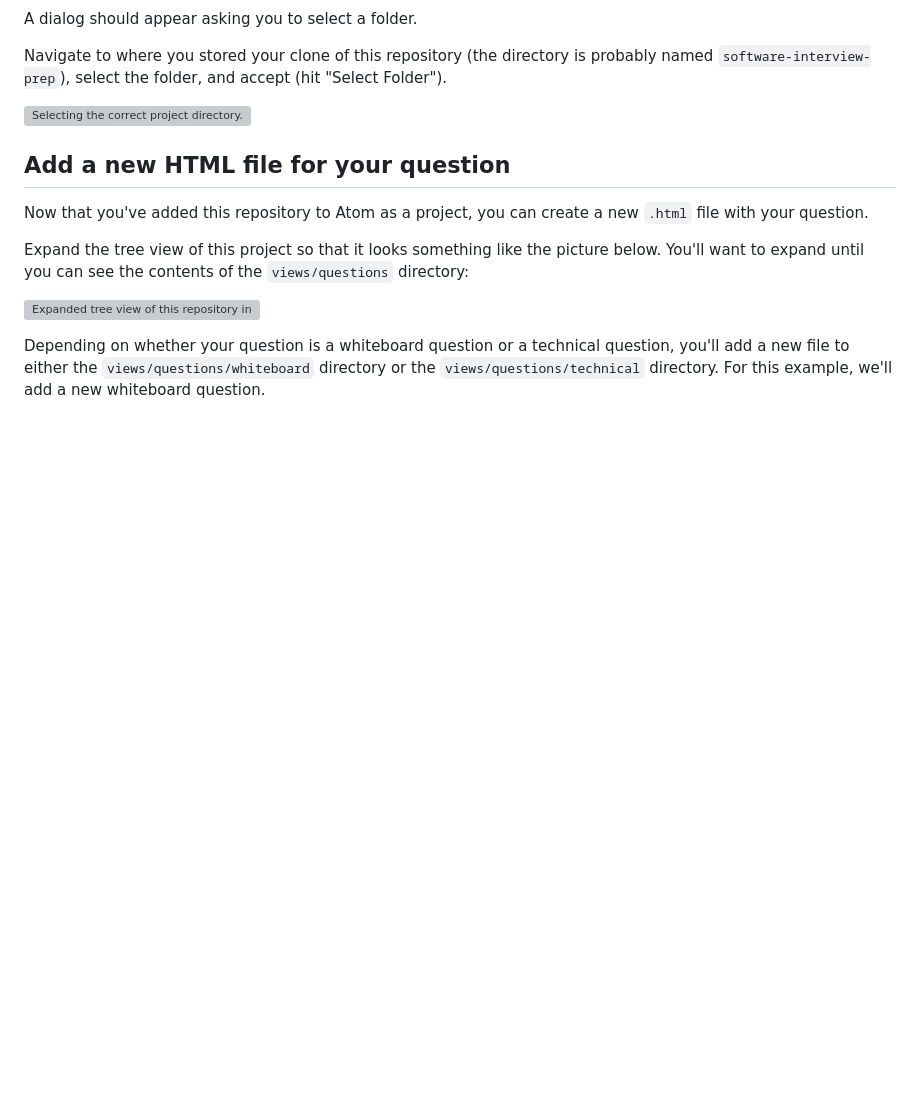
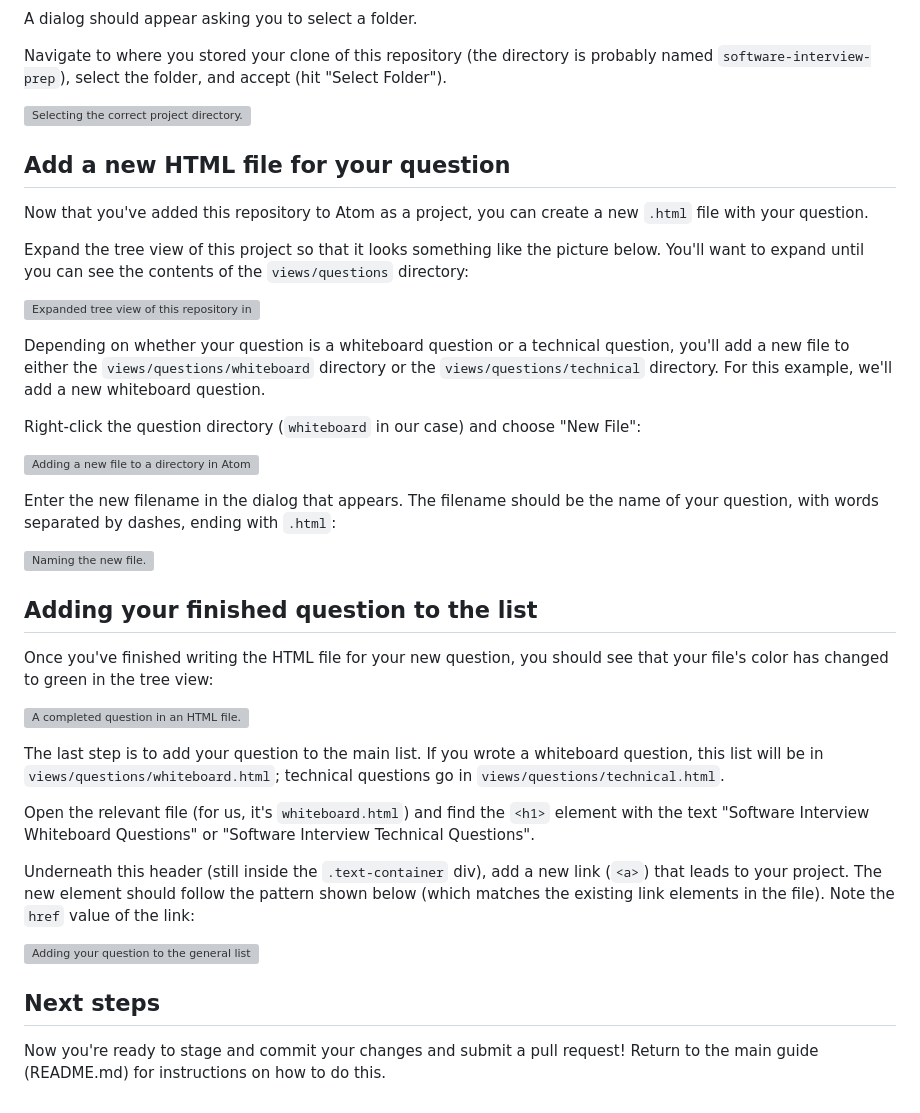
Before and after one commit to approachable-io/software-interview-prep, a Markdown page: supplemental-documentation/using-atom.md, the part around the change. GitHub-like rendering; blank space fills up the shorter version; grey boxes are pictures that could not be loaded.

Commit message:
Finish documentation for adding questions using Atom

```diff
--- a/supplemental-documentation/using-atom.md
+++ b/supplemental-documentation/using-atom.md
@@ -42,7 +42,49 @@ you'll add a new file to either the `views/questions/whiteboard` directory or
 the `views/questions/technical` directory. For this example, we'll add a
 new whiteboard question.
 
+Right-click the question directory (`whiteboard` in our case) and choose "New File":
+
+![Adding a new file to a directory in Atom.][add-new-file]
+
+Enter the new filename in the dialog that appears.
+The filename should be the name of your question, with words separated by dashes,
+ending with `.html`:
+
+![Naming the new file.][name-new-file]
+
+## Adding your finished question to the list
+
+Once you've finished writing the HTML file for your new question, you should see
+that your file's color has changed to green in the tree view:
+
+![A completed question in an HTML file.](finished-question)
+
+The last step is to add your question to the main list. If you wrote a whiteboard
+question, this list will be in `views/questions/whiteboard.html`; technical
+questions go in `views/questions/technical.html`.
+
+Open the relevant file (for us, it's `whiteboard.html`) and find the `<h1>`
+element with the text "Software Interview Whiteboard Questions" or
+"Software Interview Technical Questions".
+
+Underneath this header (still inside the `.text-container` div), add a new link
+(`<a>`) that leads to your project. The new element should follow the pattern
+shown below (which matches the existing link elements in the file). Note the
+`href` value of the link:
+
+![Adding your question to the general list. The link tag should follow the same format as the others in the file.][add-question-to-list]
+
+## Next steps
+
+Now you're ready to stage and commit your changes and submit a pull request!
+Return to the main guide (README.md) for instructions on how to do this.
+
+
 
 [add-project]: images/editor-atom/add-project.png
 [select-project-folder]: images/editor-atom/select-project-folder.png
 [expand-tree-view]: images/editor-atom/expand-tree-view.png
+[add-new-file]: images/editor-atom/add-new-file.png
+[name-new-file]: images/editor-atom/name-new-file.png
+[finished-question]: images/editor-atom/finished-question.png
+[add-question-to-list]: images/editor-atom/add-question-to-list.png
```
Also changed, not shown: images/editor-atom/add-question-to-list.png (renamed from images/editor-atom/add-problem-to-list.png).
